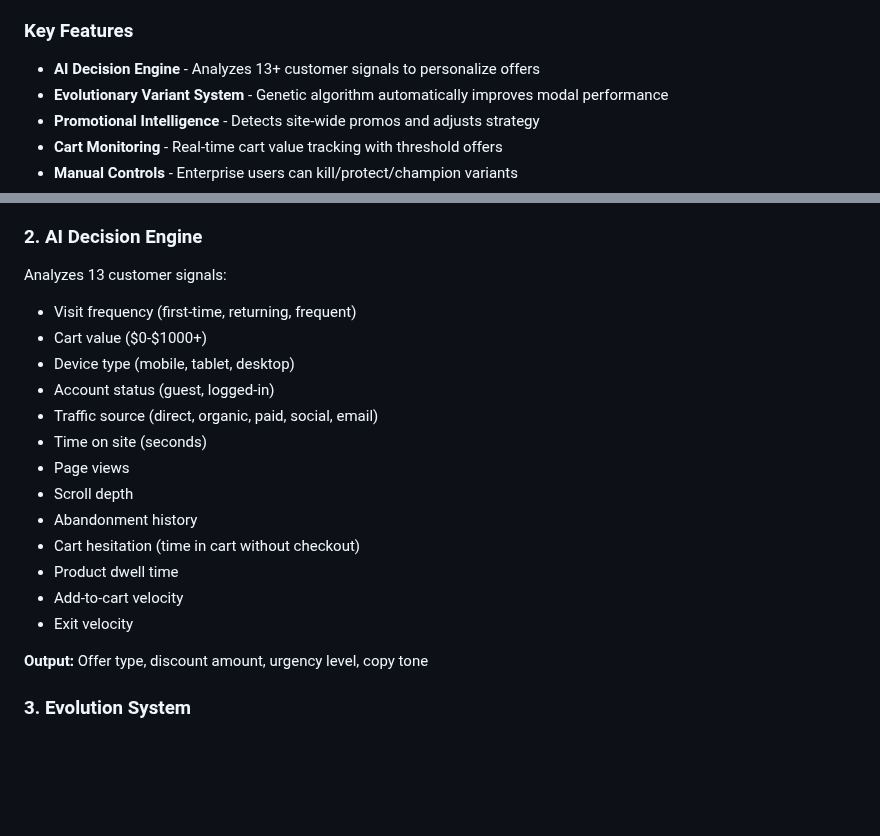
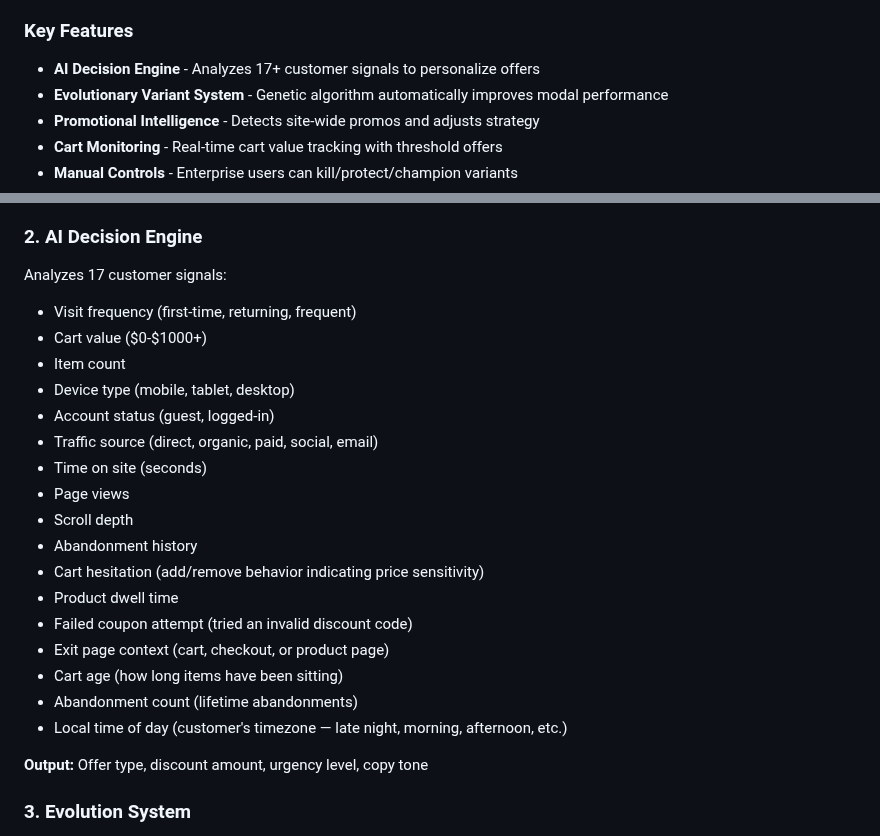
Before and after one commit to tjmajewski/exit-intent-offer-v2, a Markdown page: README.md, 2 parts joined by grey strips. GitHub-like rendering; blank space fills up the shorter version.

```diff
--- a/README.md
+++ b/README.md
@@ -12,7 +12,7 @@ Repsarq is a Shopify app that uses AI-powered exit intent modals and cart recove
 
 ### Key Features
 
-- **AI Decision Engine** - Analyzes 13+ customer signals to personalize offers
+- **AI Decision Engine** - Analyzes 17+ customer signals to personalize offers
 - **Evolutionary Variant System** - Genetic algorithm automatically improves modal performance
 - **Promotional Intelligence** - Detects site-wide promos and adjusts strategy
 - **Cart Monitoring** - Real-time cart value tracking with threshold offers
@@ -328,9 +328,10 @@ npm run deploy           # Deploy app and extension
 
 ### 2. AI Decision Engine
 
-Analyzes 13 customer signals:
+Analyzes 17 customer signals:
 - Visit frequency (first-time, returning, frequent)
 - Cart value ($0-$1000+)
+- Item count
 - Device type (mobile, tablet, desktop)
 - Account status (guest, logged-in)
 - Traffic source (direct, organic, paid, social, email)
@@ -338,10 +339,13 @@ Analyzes 13 customer signals:
 - Page views
 - Scroll depth
 - Abandonment history
-- Cart hesitation (time in cart without checkout)
+- Cart hesitation (add/remove behavior indicating price sensitivity)
 - Product dwell time
-- Add-to-cart velocity
-- Exit velocity
+- Failed coupon attempt (tried an invalid discount code)
+- Exit page context (cart, checkout, or product page)
+- Cart age (how long items have been sitting)
+- Abandonment count (lifetime abandonments)
+- Local time of day (customer's timezone — late night, morning, afternoon, etc.)
 
 **Output:** Offer type, discount amount, urgency level, copy tone
 
```
Also changed, not shown: AI_TECHNICAL_ARCHITECTURE.md (+19 -2 lines).
